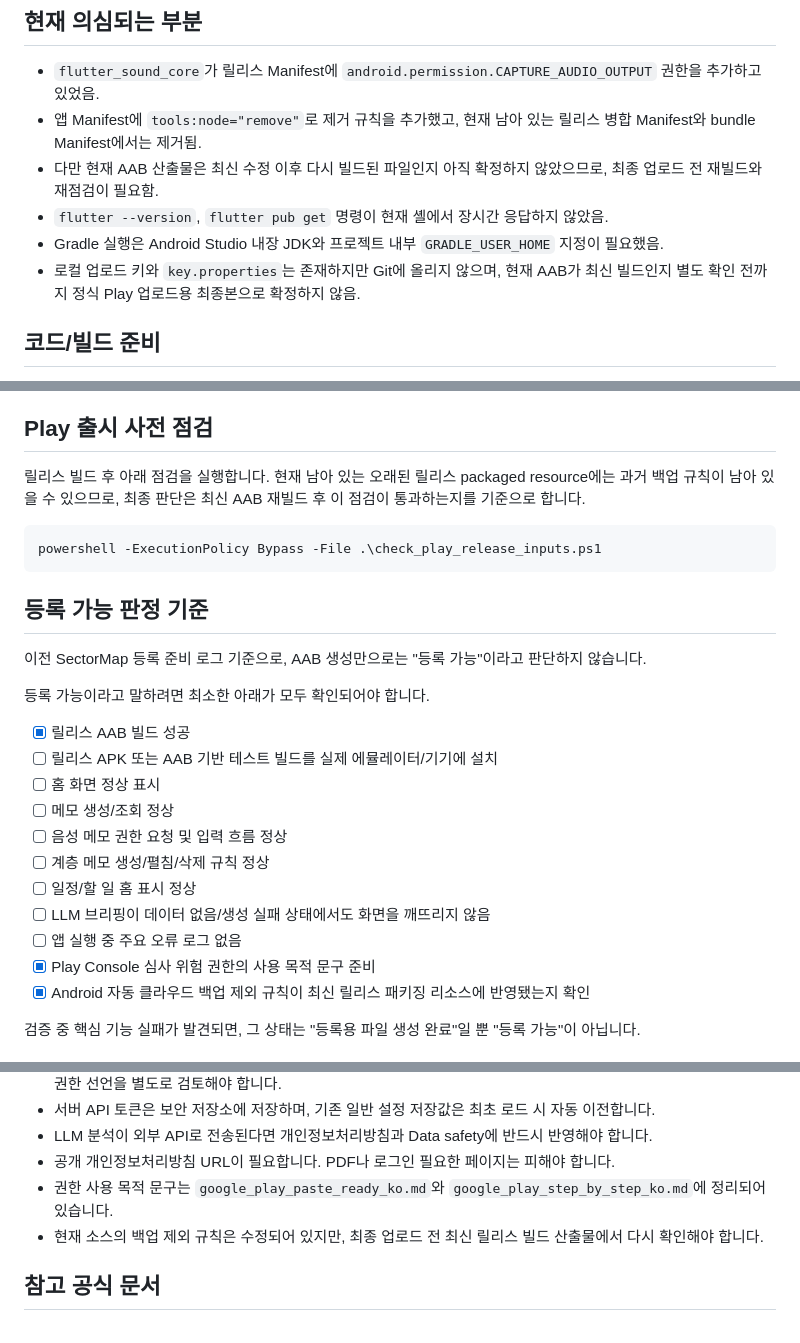
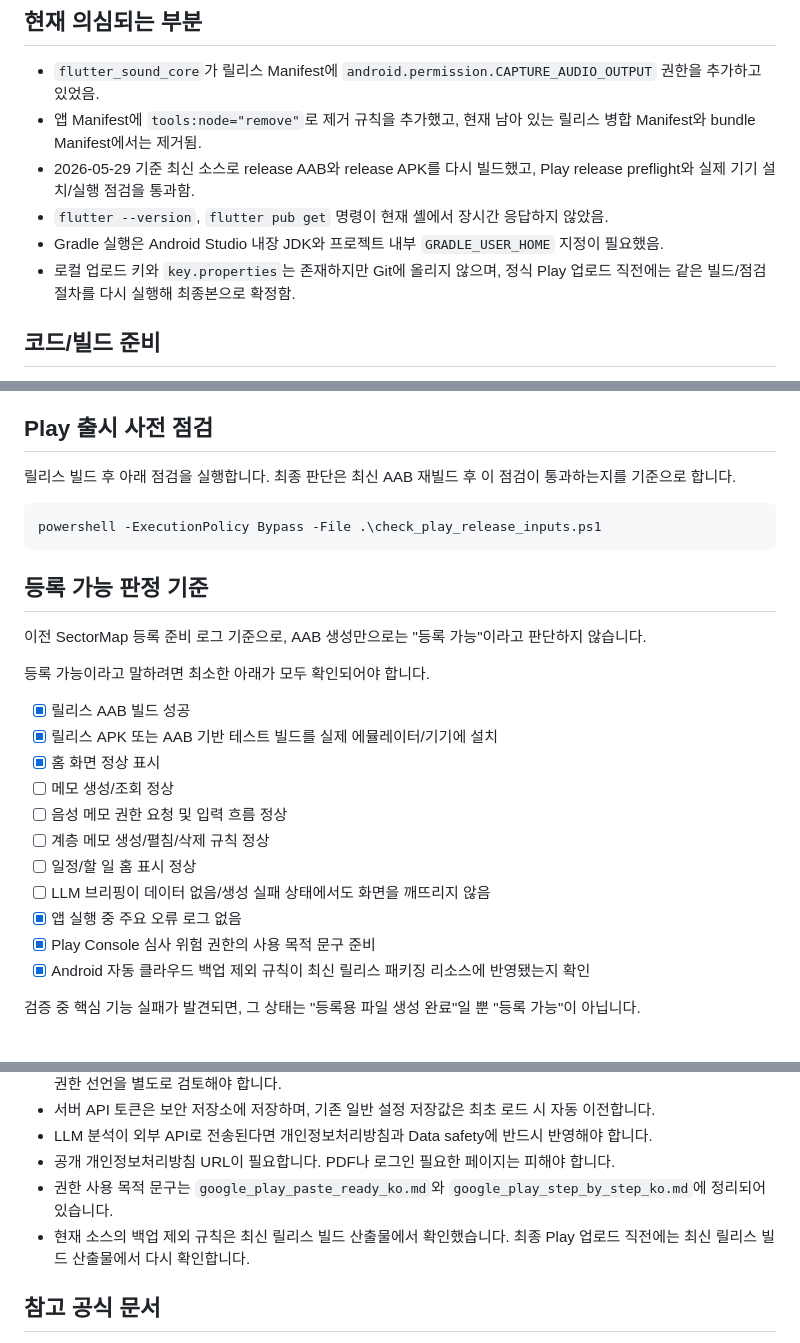
Before and after one commit to cyhuh428-sinsan/Now, a Markdown page: now_app/docs/google_play_release_checklist.md, 3 parts joined by grey strips. GitHub-like rendering.

Commit message:
docs: record Play release install check

````diff
--- a/now_app/docs/google_play_release_checklist.md
+++ b/now_app/docs/google_play_release_checklist.md
@@ -22,10 +22,10 @@
 ## 현재 의심되는 부분
 - `flutter_sound_core`가 릴리스 Manifest에 `android.permission.CAPTURE_AUDIO_OUTPUT` 권한을 추가하고 있었음.
 - 앱 Manifest에 `tools:node="remove"`로 제거 규칙을 추가했고, 현재 남아 있는 릴리스 병합 Manifest와 bundle Manifest에서는 제거됨.
-- 다만 현재 AAB 산출물은 최신 수정 이후 다시 빌드된 파일인지 아직 확정하지 않았으므로, 최종 업로드 전 재빌드와 재점검이 필요함.
+- 2026-05-29 기준 최신 소스로 release AAB와 release APK를 다시 빌드했고, Play release preflight와 실제 기기 설치/실행 점검을 통과함.
 - `flutter --version`, `flutter pub get` 명령이 현재 셸에서 장시간 응답하지 않았음.
 - Gradle 실행은 Android Studio 내장 JDK와 프로젝트 내부 `GRADLE_USER_HOME` 지정이 필요했음.
-- 로컬 업로드 키와 `key.properties`는 존재하지만 Git에 올리지 않으며, 현재 AAB가 최신 빌드인지 별도 확인 전까지 정식 Play 업로드용 최종본으로 확정하지 않음.
+- 로컬 업로드 키와 `key.properties`는 존재하지만 Git에 올리지 않으며, 정식 Play 업로드 직전에는 같은 빌드/점검 절차를 다시 실행해 최종본으로 확정함.
 
 ## 코드/빌드 준비
 - [x] 앱 표시 이름 NowNote 적용
@@ -65,7 +65,7 @@ powershell -ExecutionPolicy Bypass -File .\build_release_aab.ps1
 
 ## Play 출시 사전 점검
 릴리스 빌드 후 아래 점검을 실행합니다.
-현재 남아 있는 오래된 릴리스 packaged resource에는 과거 백업 규칙이 남아 있을 수 있으므로, 최종 판단은 최신 AAB 재빌드 후 이 점검이 통과하는지를 기준으로 합니다.
+최종 판단은 최신 AAB 재빌드 후 이 점검이 통과하는지를 기준으로 합니다.
 
 ```powershell
 powershell -ExecutionPolicy Bypass -File .\check_play_release_inputs.ps1
@@ -77,14 +77,14 @@ powershell -ExecutionPolicy Bypass -File .\check_play_release_inputs.ps1
 등록 가능이라고 말하려면 최소한 아래가 모두 확인되어야 합니다.
 
 - [x] 릴리스 AAB 빌드 성공
-- [ ] 릴리스 APK 또는 AAB 기반 테스트 빌드를 실제 에뮬레이터/기기에 설치
-- [ ] 홈 화면 정상 표시
+- [x] 릴리스 APK 또는 AAB 기반 테스트 빌드를 실제 에뮬레이터/기기에 설치
+- [x] 홈 화면 정상 표시
 - [ ] 메모 생성/조회 정상
 - [ ] 음성 메모 권한 요청 및 입력 흐름 정상
 - [ ] 계층 메모 생성/펼침/삭제 규칙 정상
 - [ ] 일정/할 일 홈 표시 정상
 - [ ] LLM 브리핑이 데이터 없음/생성 실패 상태에서도 화면을 깨뜨리지 않음
-- [ ] 앱 실행 중 주요 오류 로그 없음
+- [x] 앱 실행 중 주요 오류 로그 없음
 - [x] Play Console 심사 위험 권한의 사용 목적 문구 준비
 - [x] Android 자동 클라우드 백업 제외 규칙이 최신 릴리스 패키징 리소스에 반영됐는지 확인
 
@@ -125,7 +125,7 @@ NowNote는 기본 로컬 저장으로 사용할 수 있지만, 사용자가 서
 - LLM 분석이 외부 API로 전송된다면 개인정보처리방침과 Data safety에 반드시 반영해야 합니다.
 - 공개 개인정보처리방침 URL이 필요합니다. PDF나 로그인 필요한 페이지는 피해야 합니다.
 - 권한 사용 목적 문구는 `google_play_paste_ready_ko.md`와 `google_play_step_by_step_ko.md`에 정리되어 있습니다.
-- 현재 소스의 백업 제외 규칙은 수정되어 있지만, 최종 업로드 전 최신 릴리스 빌드 산출물에서 다시 확인해야 합니다.
+- 현재 소스의 백업 제외 규칙은 최신 릴리스 빌드 산출물에서 확인했습니다. 최종 Play 업로드 직전에는 최신 릴리스 빌드 산출물에서 다시 확인합니다.
 
 ## 참고 공식 문서
 - Google Play Target API: https://support.google.com/googleplay/android-developer/answer/11926878
````
